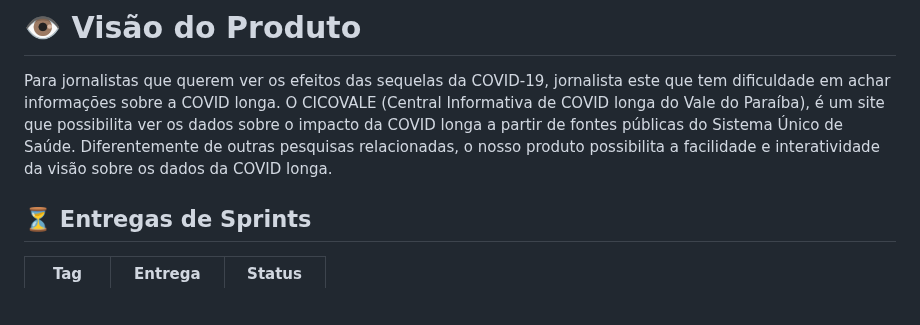
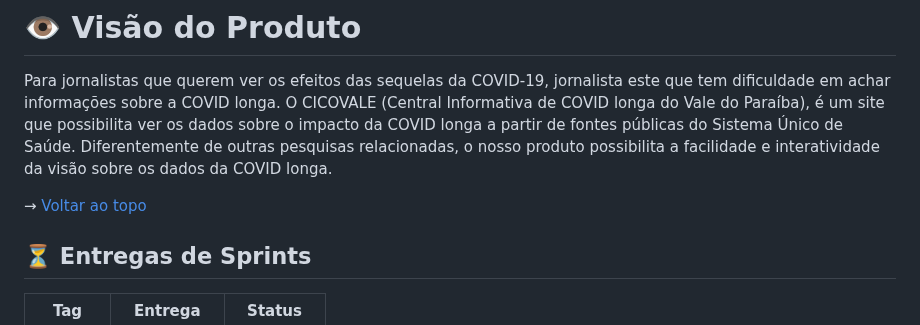
Before and after one commit to equipedevo/API_1, a Markdown page: README.md, the part around the change. Rendered like a GitHub page; blank space fills up the shorter version.

Commit message:
Adicionei um "Voltar ao topo" na linha 31

```diff
--- a/README.md
+++ b/README.md
@@ -27,6 +27,8 @@ Conforme a demanda do 1º API (Aprendizagem por Projetos Integrados) (Abordando
 
 Para jornalistas que querem ver os efeitos das sequelas da COVID-19,
 jornalista este que tem dificuldade em achar informações sobre a COVID longa. O CICOVALE (Central Informativa de COVID longa do Vale do Paraíba), é um site que possibilita ver os dados sobre o impacto da COVID longa a partir de fontes públicas do Sistema Único de Saúde. Diferentemente de outras pesquisas relacionadas, o nosso produto possibilita a facilidade e interatividade da visão sobre os dados da COVID longa.
+
+→ [Voltar ao topo](#topo)
 
 <span id="sprints">
 
```
